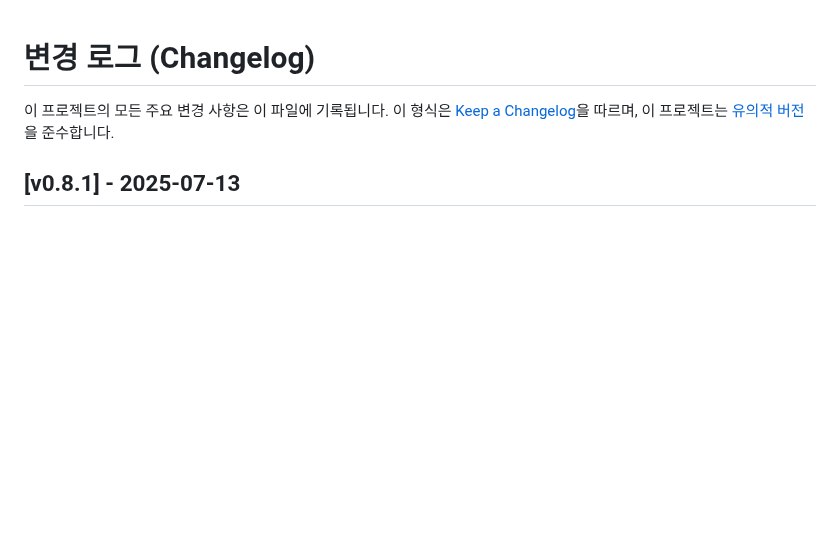
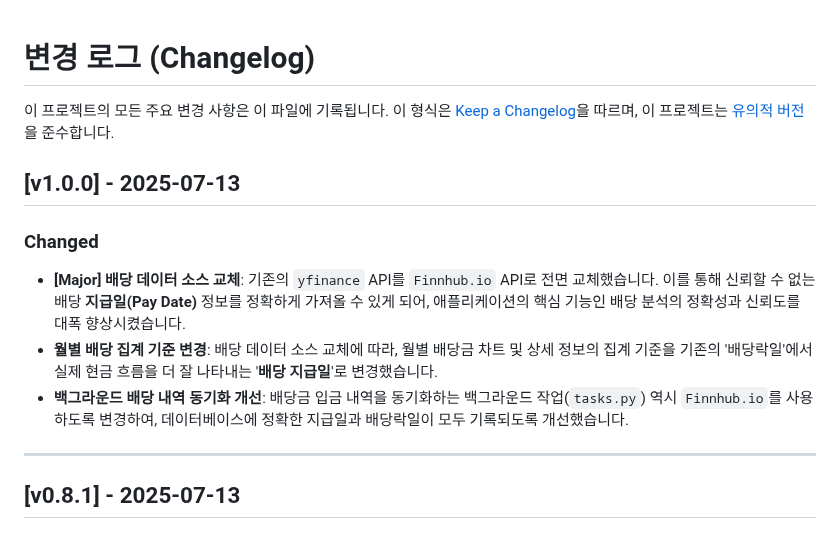
Before and after one commit to Pepe030303/Wealth_Tracker, a Markdown page: CHANGELOG.md, the part around the change. GitHub-like rendering; blank space fills up the shorter version.

```diff
--- a/CHANGELOG.md
+++ b/CHANGELOG.md
@@ -3,6 +3,13 @@
 이 프로젝트의 모든 주요 변경 사항은 이 파일에 기록됩니다.
 이 형식은 [Keep a Changelog](https://keepachangelog.com/en/1.0.0/)을 따르며, 이 프로젝트는 [유의적 버전](https://semver.org/spec/v2.0.0.html)을 준수합니다.
 
+## [v1.0.0] - 2025-07-13
+### Changed
+- **[Major] 배당 데이터 소스 교체**: 기존의 `yfinance` API를 `Finnhub.io` API로 전면 교체했습니다. 이를 통해 신뢰할 수 없는 배당 **지급일(Pay Date)** 정보를 정확하게 가져올 수 있게 되어, 애플리케이션의 핵심 기능인 배당 분석의 정확성과 신뢰도를 대폭 향상시켰습니다.
+- **월별 배당 집계 기준 변경**: 배당 데이터 소스 교체에 따라, 월별 배당금 차트 및 상세 정보의 집계 기준을 기존의 '배당락일'에서 실제 현금 흐름을 더 잘 나타내는 '**배당 지급일**'로 변경했습니다.
+- **백그라운드 배당 내역 동기화 개선**: 배당금 입금 내역을 동기화하는 백그라운드 작업(`tasks.py`) 역시 `Finnhub.io`를 사용하도록 변경하여, 데이터베이스에 정확한 지급일과 배당락일이 모두 기록되도록 개선했습니다.
+
+---
 ## [v0.8.1] - 2025-07-13
 ### Changed
 - **코드 리팩토링**: 배당 월 계산 로직을 서비스 계층에서 유틸리티 함수(`utils.py`)로 이전하고, 관련 데이터(상세 일정, 월 목록)를 하나의 객체로 묶어 반환하도록 구조를 개선했습니다. 이를 통해 코드의 관심사 분리를 강화하고 유지보수성을 향상시켰습니다.
```
